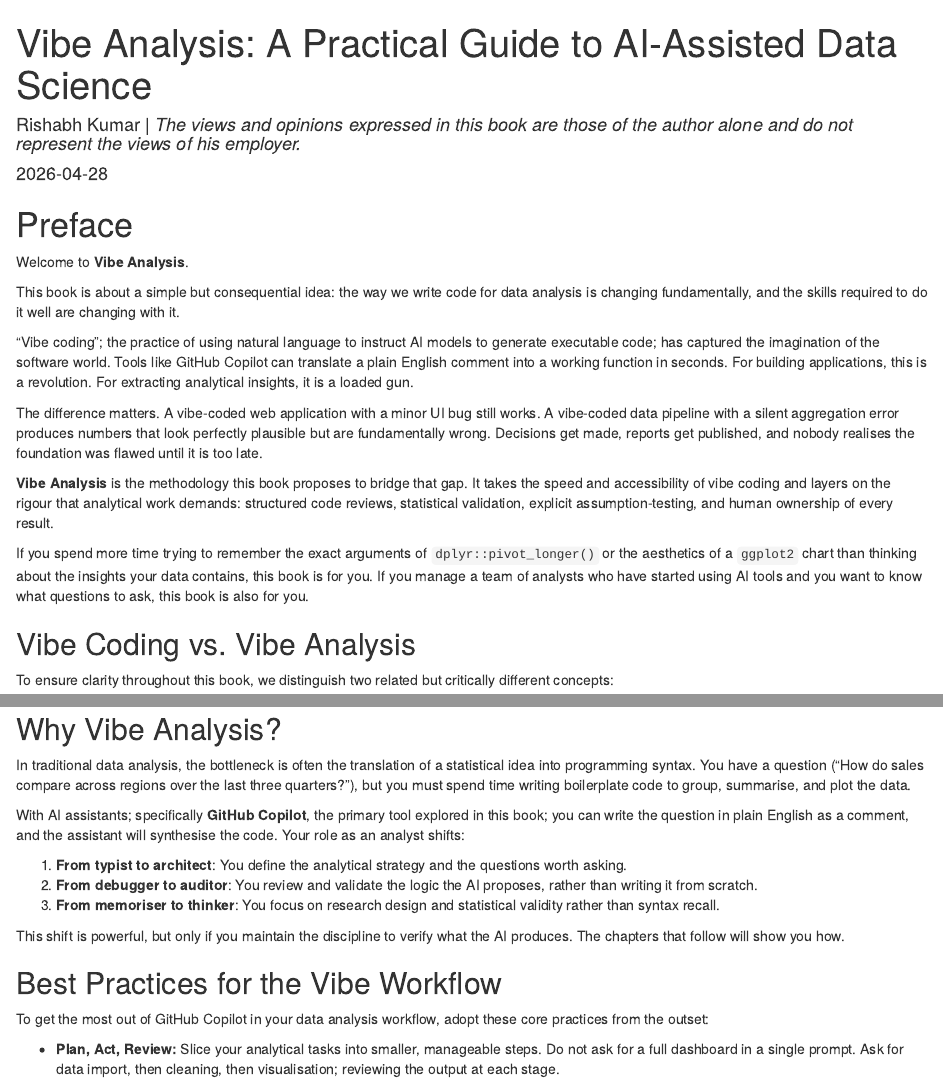
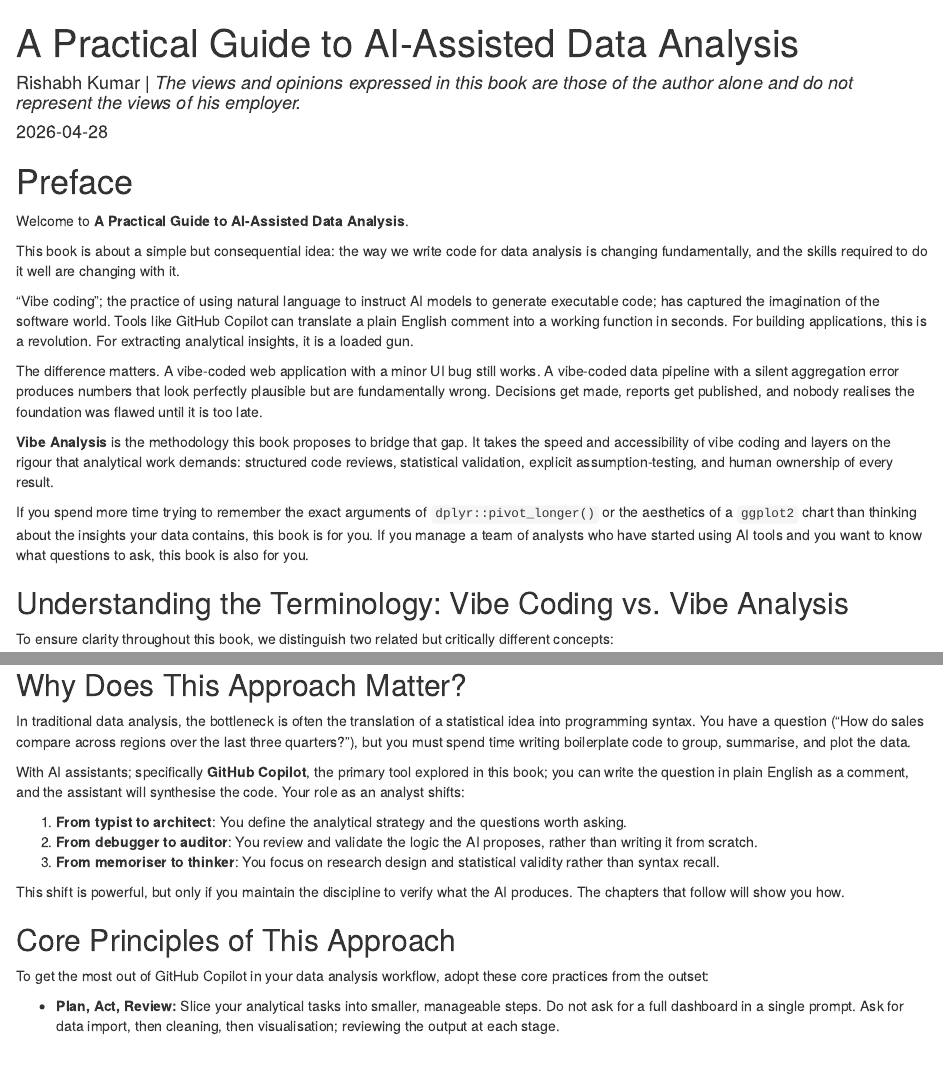
Before and after one commit to rishkum/vibe-analysis, an R Markdown document (index.Rmd): the page in a window 1100 px wide, from its top, and a second part further down, joined at a grey line. Rendered offline with R 4.5, knitr and Pandoc, with nearby package versions; drawn as R Markdown's standard HTML page in place of the format the file asks for.

Commit message:
Rename book to 'A Practical Guide to AI-Assisted Data Analysis', update preface headings

````diff
--- a/index.Rmd
+++ b/index.Rmd
@@ -1,16 +1,16 @@
 ---
-title: "Vibe Analysis: A Practical Guide to AI-Assisted Data Science"
+title: "A Practical Guide to AI-Assisted Data Analysis"
 author: "Rishabh Kumar | *The views and opinions expressed in this book are those of the author alone and do not represent the views of his employer.*"
 date: "`r Sys.Date()`"
 site: bookdown::bookdown_site
 output: bookdown::gitbook
 documentclass: book
-description: "A practical guide to rigorous, AI-assisted data analysis using GitHub Copilot. Learn how to move beyond vibe coding and towards disciplined analytical workflows."
+description: "A practical guide to AI-assisted data analysis using GitHub Copilot. Learn how to generate code with AI, validate your results rigorously, and make better analytical decisions faster."
 ---
 
 # Preface {-}
 
-Welcome to **Vibe Analysis**.
+Welcome to **A Practical Guide to AI-Assisted Data Analysis**.
 
 
 This book is about a simple but consequential idea: the way we write code for data analysis is changing fundamentally, and the skills required to do it well are changing with it.
@@ -23,7 +23,7 @@ The difference matters. A vibe-coded web application with a minor UI bug still w
 
 If you spend more time trying to remember the exact arguments of `dplyr::pivot_longer()` or the aesthetics of a `ggplot2` chart than thinking about the insights your data contains, this book is for you. If you manage a team of analysts who have started using AI tools and you want to know what questions to ask, this book is also for you.
 
-## Vibe Coding vs. Vibe Analysis {-}
+## Understanding the Terminology: Vibe Coding vs. Vibe Analysis {-}
 
 To ensure clarity throughout this book, we distinguish two related but critically different concepts:
 
@@ -58,7 +58,7 @@ graph TD
 ')
 ```
 
-## Why Vibe Analysis? {-}
+## Why Does This Approach Matter? {-}
 
 In traditional data analysis, the bottleneck is often the translation of a statistical idea into programming syntax. You have a question ("How do sales compare across regions over the last three quarters?"), but you must spend time writing boilerplate code to group, summarise, and plot the data.
 
@@ -70,7 +70,7 @@ With AI assistants; specifically **GitHub Copilot**, the primary tool explored i
 
 This shift is powerful, but only if you maintain the discipline to verify what the AI produces. The chapters that follow will show you how.
 
-## Best Practices for the Vibe Workflow {-}
+## Core Principles of This Approach {-}
 
 To get the most out of GitHub Copilot in your data analysis workflow, adopt these core practices from the outset:
 
````
Also changed, not shown: docs/search_index.json, 11 other files.
